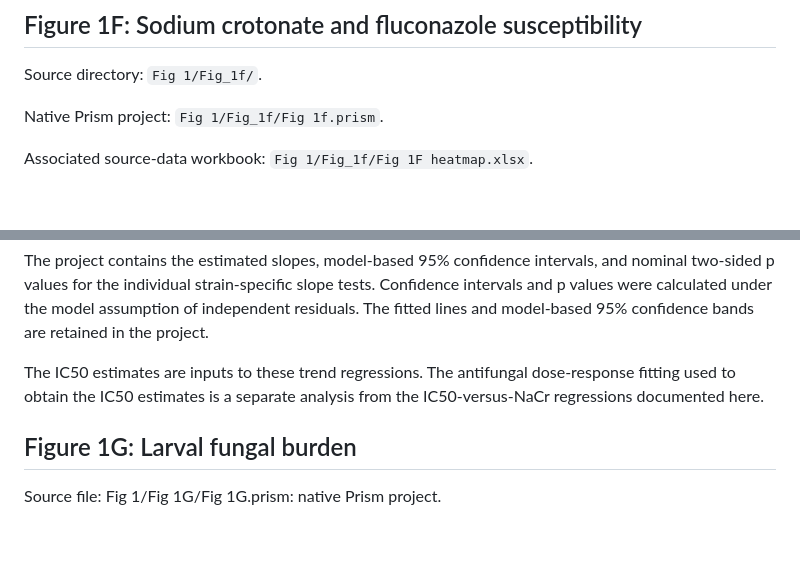
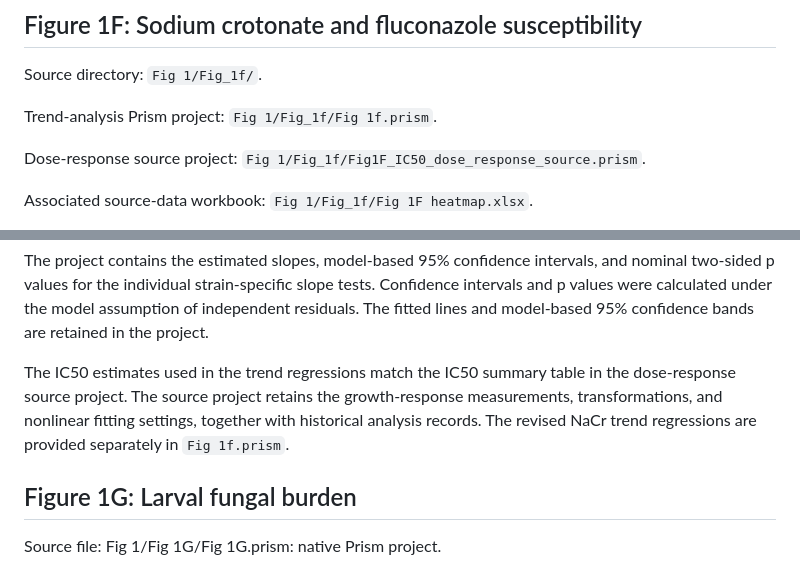
Before and after one commit to YetongShen/Candida-auris-KCr-source-data, a Markdown page: PROCESSING.md, 2 parts joined by grey strips. Drawn GitHub-style; blank space fills up the shorter version.

Commit message:
Revise trend-analysis project details in PROCESSING.md
Updated details regarding the trend-analysis Prism project and clarified the relationship between IC50 estimates and trend regressions.

```diff
--- a/PROCESSING.md
+++ b/PROCESSING.md
@@ -87,7 +87,10 @@ the script before the workflow is described as fully automated.
 
 Source directory: `Fig 1/Fig_1f/`.
 
-Native Prism project: `Fig 1/Fig_1f/Fig 1f.prism`.
+Trend-analysis Prism project: `Fig 1/Fig_1f/Fig 1f.prism`.
+
+Dose-response source project:
+`Fig 1/Fig_1f/Fig1F_IC50_dose_response_source.prism`.
 
 Associated source-data workbook:
 `Fig 1/Fig_1f/Fig 1F heatmap.xlsx`.
@@ -109,10 +112,12 @@ calculated under the model assumption of independent residuals.
 The fitted lines and model-based 95% confidence bands are retained
 in the project.
 
-The IC50 estimates are inputs to these trend regressions. The
-antifungal dose-response fitting used to obtain the IC50 estimates
-is a separate analysis from the IC50-versus-NaCr regressions
-documented here.
+The IC50 estimates used in the trend regressions match the IC50
+summary table in the dose-response source project. The source
+project retains the growth-response measurements, transformations,
+and nonlinear fitting settings, together with historical analysis
+records. The revised NaCr trend regressions are provided separately
+in `Fig 1f.prism`.
 
 ## Figure 1G: Larval fungal burden
 
```
